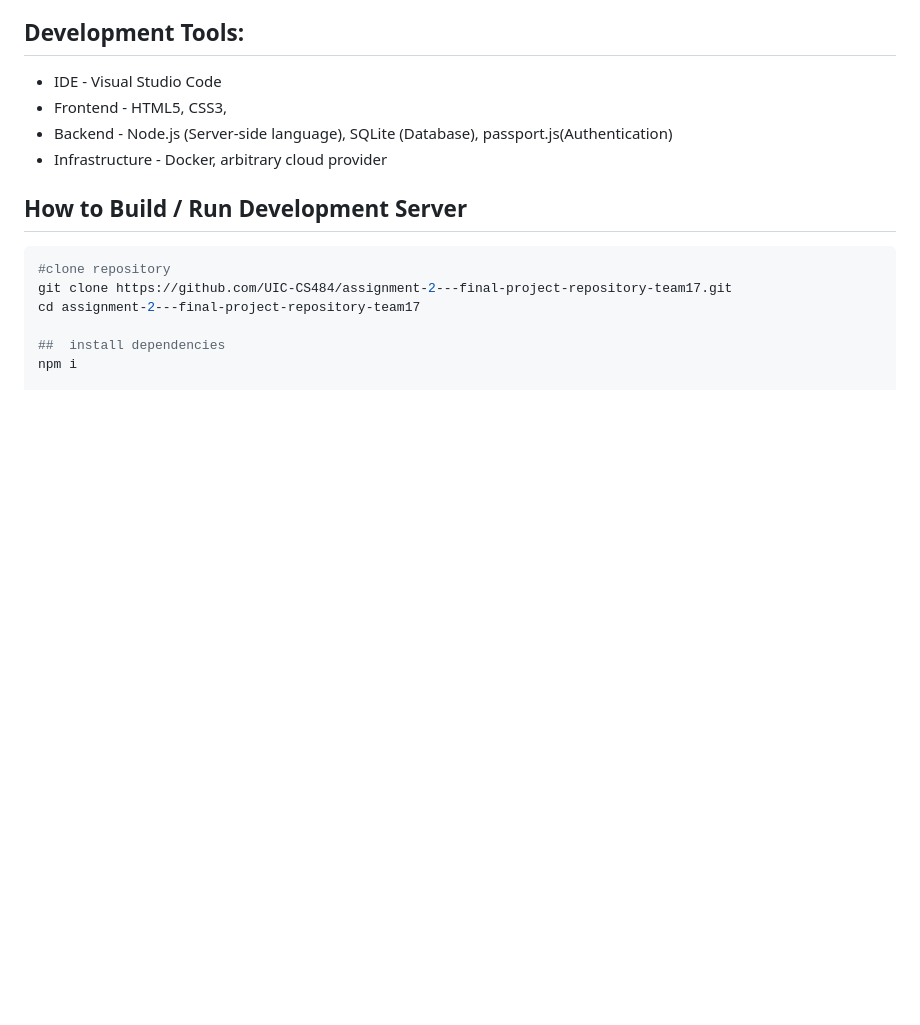
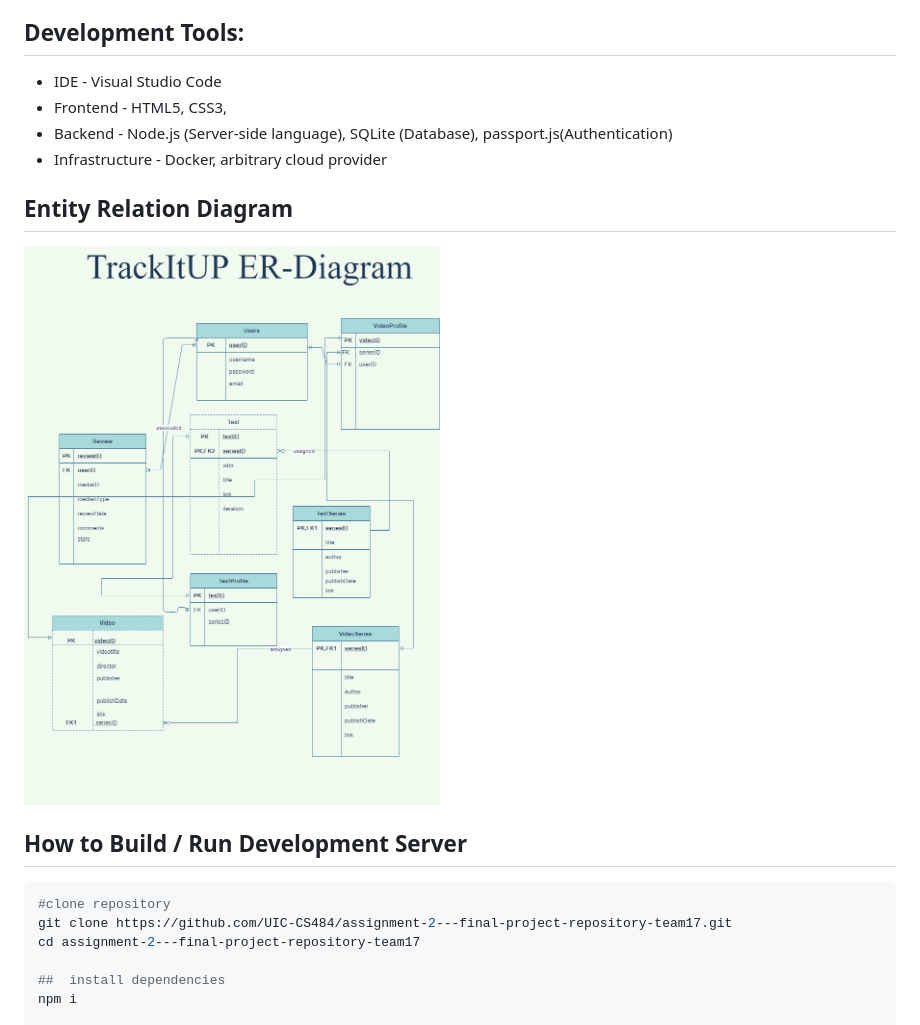
Before and after one commit to UIC-CS484/assignment-2---final-project-repository-team17, a Markdown page: README.md, the part around the change. GitHub-like rendering; pictures changed too: assets/er-diagram.png (added); blank space fills up the shorter version.

Commit message:
include er diagram information

````diff
--- a/README.md
+++ b/README.md
@@ -20,6 +20,8 @@ Each member of the team is responsible for working on a individual feature or fu
 * Backend - Node.js (Server-side language), SQLite (Database), passport.js(Authentication)
 * Infrastructure - Docker, arbitrary cloud provider
 
+## Entity Relation Diagram
+![ER Diagram](./assets/er-diagram.png)
 
 ## How to Build / Run Development Server
 ```bash
````
